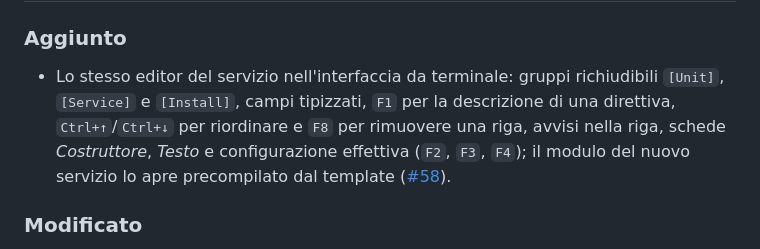
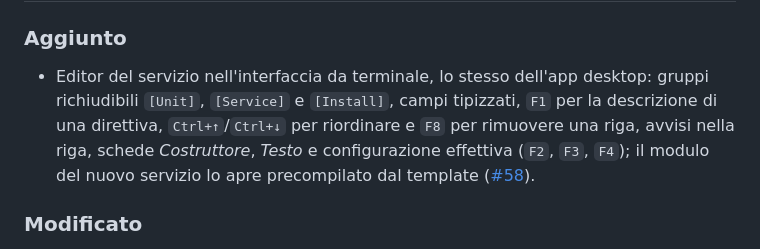
Before and after one commit to n1c0p/UnitDeck, a Markdown page: CHANGELOG.it.md, the part around one of its changes. Rendered like a GitHub page.

```diff
--- a/CHANGELOG.it.md
+++ b/CHANGELOG.it.md
@@ -11,6 +13,6 @@ Il formato segue [Keep a Changelog](https://keepachangelog.com/it-IT/1.1.0/) e i
 ### Aggiunto
 
-- Lo stesso editor del servizio nell'interfaccia da terminale: gruppi richiudibili `[Unit]`, `[Service]` e `[Install]`, campi tipizzati, `F1` per la descrizione di una direttiva, `Ctrl+↑`/`Ctrl+↓` per riordinare e `F8` per rimuovere una riga, avvisi nella riga, schede *Costruttore*, *Testo* e configurazione effettiva (`F2`, `F3`, `F4`); il modulo del nuovo servizio lo apre precompilato dal template ([#58](https://github.com/n1c0p/UnitDeck/issues/58)).
+- Editor del servizio nell'interfaccia da terminale, lo stesso dell'app desktop: gruppi richiudibili `[Unit]`, `[Service]` e `[Install]`, campi tipizzati, `F1` per la descrizione di una direttiva, `Ctrl+↑`/`Ctrl+↓` per riordinare e `F8` per rimuovere una riga, avvisi nella riga, schede *Costruttore*, *Testo* e configurazione effettiva (`F2`, `F3`, `F4`); il modulo del nuovo servizio lo apre precompilato dal template ([#58](https://github.com/n1c0p/UnitDeck/issues/58)).
 
 ### Modificato
 
```
Also changed, not shown: other parts of CHANGELOG.it.md (+8 -1 lines), CHANGELOG.md (+9 -2 lines).
